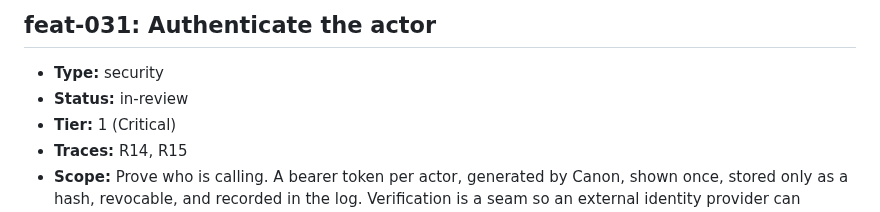
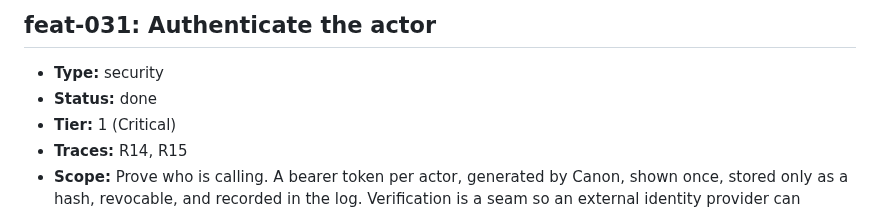
Before and after one commit to ofenton/canon, a Markdown page: specs/increment-plan.md, the part around the change. Drawn GitHub-style.

Commit message:
feat-031: mark done at Gate 2
Increment: feat-031

```diff
--- a/specs/increment-plan.md
+++ b/specs/increment-plan.md
@@ -793,7 +793,7 @@ mark this done — that is the whole loop, run once, on the workflow itself._
 ## feat-031: Authenticate the actor
 
 - **Type:** security
-- **Status:** in-review
+- **Status:** done
 - **Tier:** 1 (Critical)
 - **Traces:** R14, R15
 - **Scope:** Prove who is calling. A bearer token per actor, generated by Canon, shown once, stored only as a hash, revocable, and recorded in the log. Verification is a seam so an external identity provider can replace it without touching authorisation. No password login, no sessions, no external service.
```
